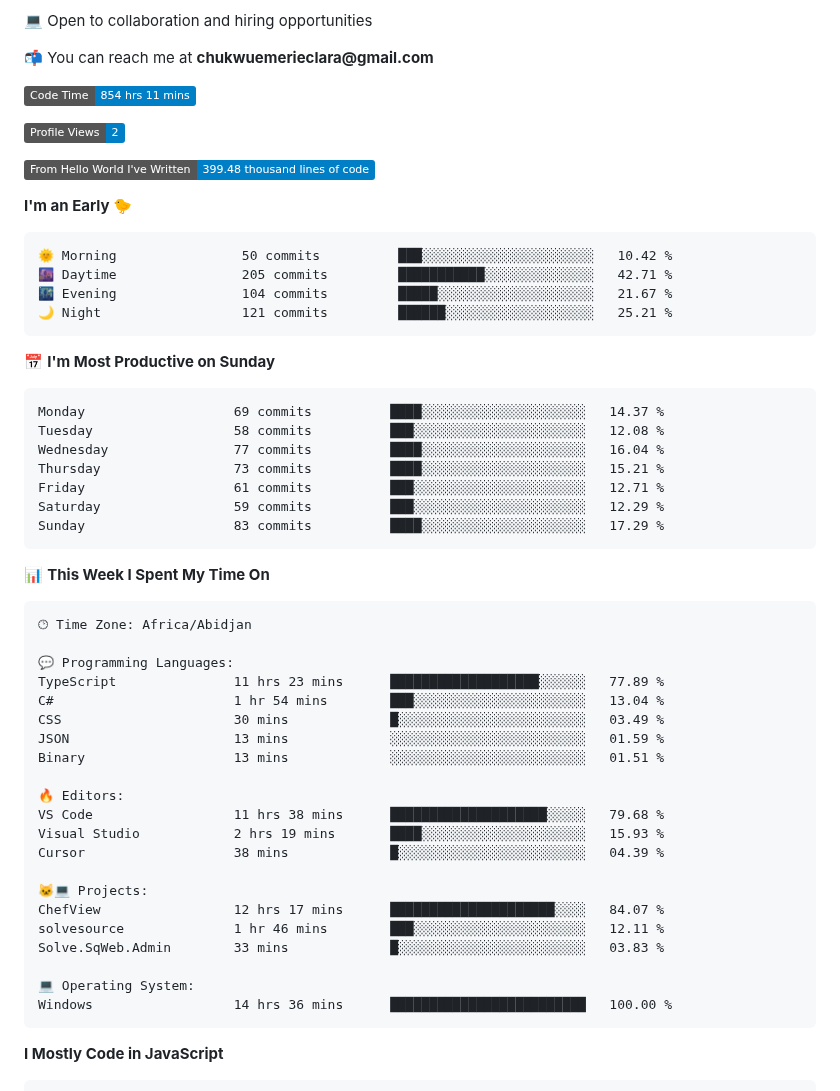
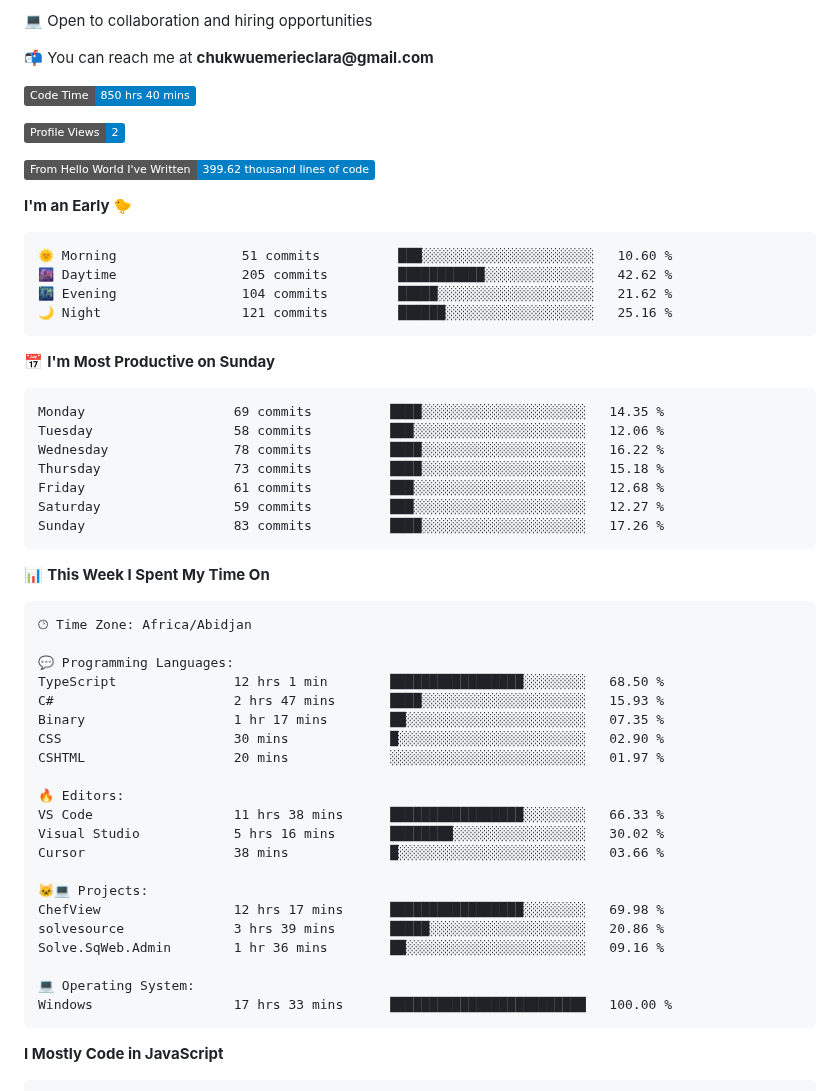
Before and after one commit to Brielle28/Brielle28, a Markdown page: README.md, the part around one of its changes. GitHub-like rendering; badges without logos.

Commit message:
Updated with Dev Metrics

````diff
--- a/README.md
+++ b/README.md
@@ -8,30 +8,30 @@
 
 
  <!--START_SECTION:waka-->
-![Code Time](http://img.shields.io/badge/Code%20Time-854%20hrs%2011%20mins-blue?style=flat)
+![Code Time](http://img.shields.io/badge/Code%20Time-850%20hrs%2040%20mins-blue?style=flat)
 
 ![Profile Views](http://img.shields.io/badge/Profile%20Views-2-blue?style=flat)
 
-![Lines of code](https://img.shields.io/badge/From%20Hello%20World%20I%27ve%20Written-399.48%20thousand%20lines%20of%20code-blue?style=flat)
+![Lines of code](https://img.shields.io/badge/From%20Hello%20World%20I%27ve%20Written-399.62%20thousand%20lines%20of%20code-blue?style=flat)
 
 **I'm an Early 🐤**
 
 ```text
-🌞 Morning                50 commits          ███░░░░░░░░░░░░░░░░░░░░░░   10.42 %
-🌆 Daytime                205 commits         ███████████░░░░░░░░░░░░░░   42.71 %
-🌃 Evening                104 commits         █████░░░░░░░░░░░░░░░░░░░░   21.67 %
-🌙 Night                  121 commits         ██████░░░░░░░░░░░░░░░░░░░   25.21 %
+🌞 Morning                51 commits          ███░░░░░░░░░░░░░░░░░░░░░░   10.60 %
+🌆 Daytime                205 commits         ███████████░░░░░░░░░░░░░░   42.62 %
+🌃 Evening                104 commits         █████░░░░░░░░░░░░░░░░░░░░   21.62 %
+🌙 Night                  121 commits         ██████░░░░░░░░░░░░░░░░░░░   25.16 %
 ```
 📅 **I'm Most Productive on Sunday**
 
 ```text
-Monday                   69 commits          ████░░░░░░░░░░░░░░░░░░░░░   14.37 %
-Tuesday                  58 commits          ███░░░░░░░░░░░░░░░░░░░░░░   12.08 %
-Wednesday                77 commits          ████░░░░░░░░░░░░░░░░░░░░░   16.04 %
-Thursday                 73 commits          ████░░░░░░░░░░░░░░░░░░░░░   15.21 %
-Friday                   61 commits          ███░░░░░░░░░░░░░░░░░░░░░░   12.71 %
-Saturday                 59 commits          ███░░░░░░░░░░░░░░░░░░░░░░   12.29 %
-Sunday                   83 commits          ████░░░░░░░░░░░░░░░░░░░░░   17.29 %
+Monday                   69 commits          ████░░░░░░░░░░░░░░░░░░░░░   14.35 %
+Tuesday                  58 commits          ███░░░░░░░░░░░░░░░░░░░░░░   12.06 %
+Wednesday                78 commits          ████░░░░░░░░░░░░░░░░░░░░░   16.22 %
+Thursday                 73 commits          ████░░░░░░░░░░░░░░░░░░░░░   15.18 %
+Friday                   61 commits          ███░░░░░░░░░░░░░░░░░░░░░░   12.68 %
+Saturday                 59 commits          ███░░░░░░░░░░░░░░░░░░░░░░   12.27 %
+Sunday                   83 commits          ████░░░░░░░░░░░░░░░░░░░░░   17.26 %
 ```
 
 
@@ -41,24 +41,24 @@ Sunday                   83 commits          ████░░░░░░░
 🕑︎ Time Zone: Africa/Abidjan
 
 💬 Programming Languages:
-TypeScript               11 hrs 23 mins      ███████████████████░░░░░░   77.89 %
-C#                       1 hr 54 mins        ███░░░░░░░░░░░░░░░░░░░░░░   13.04 %
-CSS                      30 mins             █░░░░░░░░░░░░░░░░░░░░░░░░   03.49 %
-JSON                     13 mins             ░░░░░░░░░░░░░░░░░░░░░░░░░   01.59 %
-Binary                   13 mins             ░░░░░░░░░░░░░░░░░░░░░░░░░   01.51 %
+TypeScript               12 hrs 1 min        █████████████████░░░░░░░░   68.50 %
+C#                       2 hrs 47 mins       ████░░░░░░░░░░░░░░░░░░░░░   15.93 %
+Binary                   1 hr 17 mins        ██░░░░░░░░░░░░░░░░░░░░░░░   07.35 %
+CSS                      30 mins             █░░░░░░░░░░░░░░░░░░░░░░░░   02.90 %
+CSHTML                   20 mins             ░░░░░░░░░░░░░░░░░░░░░░░░░   01.97 %
 
 🔥 Editors:
-VS Code                  11 hrs 38 mins      ████████████████████░░░░░   79.68 %
-Visual Studio            2 hrs 19 mins       ████░░░░░░░░░░░░░░░░░░░░░   15.93 %
-Cursor                   38 mins             █░░░░░░░░░░░░░░░░░░░░░░░░   04.39 %
+VS Code                  11 hrs 38 mins      █████████████████░░░░░░░░   66.33 %
+Visual Studio            5 hrs 16 mins       ████████░░░░░░░░░░░░░░░░░   30.02 %
+Cursor                   38 mins             █░░░░░░░░░░░░░░░░░░░░░░░░   03.66 %
 
 🐱‍💻 Projects:
-ChefView                 12 hrs 17 mins      █████████████████████░░░░   84.07 %
-solvesource              1 hr 46 mins        ███░░░░░░░░░░░░░░░░░░░░░░   12.11 %
-Solve.SqWeb.Admin        33 mins             █░░░░░░░░░░░░░░░░░░░░░░░░   03.83 %
+ChefView                 12 hrs 17 mins      █████████████████░░░░░░░░   69.98 %
+solvesource              3 hrs 39 mins       █████░░░░░░░░░░░░░░░░░░░░   20.86 %
+Solve.SqWeb.Admin        1 hr 36 mins        ██░░░░░░░░░░░░░░░░░░░░░░░   09.16 %
 
 💻 Operating System:
-Windows                  14 hrs 36 mins      █████████████████████████   100.00 %
+Windows                  17 hrs 33 mins      █████████████████████████   100.00 %
 ```
 
 **I Mostly Code in JavaScript**
````
Also changed, not shown: other parts of README.md (+1 -1 lines), assets/bar_graph.png.
